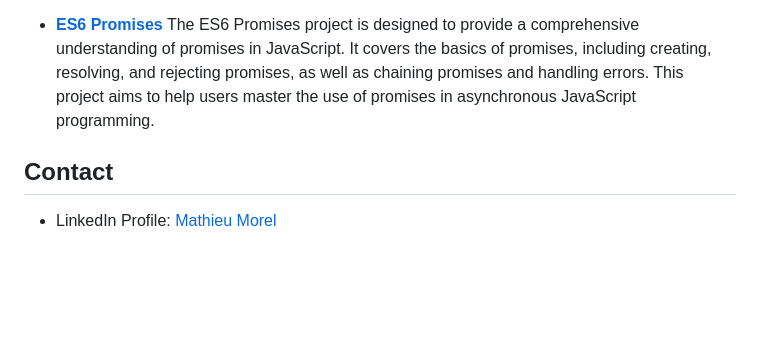
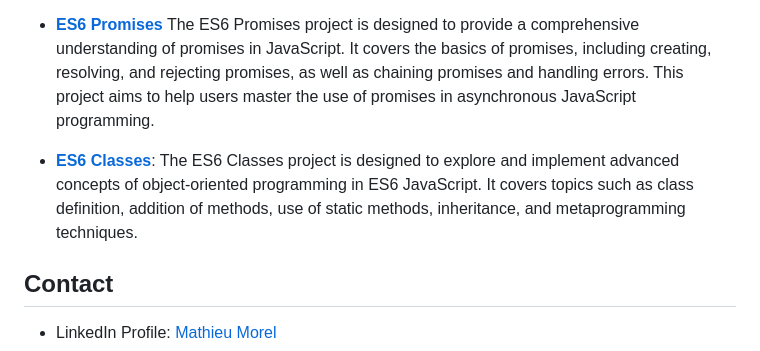
Before and after one commit to MathieuMorel62/holbertonschool-web_back_end, a Markdown page: README.md, the part around the change. GitHub-like rendering; blank space fills up the shorter version.

Commit message:
Add ES6 Classes project

```diff
--- a/README.md
+++ b/README.md
@@ -37,5 +37,7 @@ This GitHub repository is a showcase of my skills and achievements in back-end w
 
 - [**ES6 Promises**](https://github.com/MathieuMorel62/holbertonschool-web_back_end/blob/main/ES6_promise/) The ES6 Promises project is designed to provide a comprehensive understanding of promises in JavaScript. It covers the basics of promises, including creating, resolving, and rejecting promises, as well as chaining promises and handling errors. This project aims to help users master the use of promises in asynchronous JavaScript programming.
 
+- [**ES6 Classes**](https://github.com/MathieuMorel62/holbertonschool-web_back_end/tree/main/ES6_classes): The ES6 Classes project is designed to explore and implement advanced concepts of object-oriented programming in ES6 JavaScript. It covers topics such as class definition, addition of methods, use of static methods, inheritance, and metaprogramming techniques.
+
 ## Contact
 - LinkedIn Profile: [Mathieu Morel](https://www.linkedin.com/in/mathieu-morel-9ab457261/)
```
